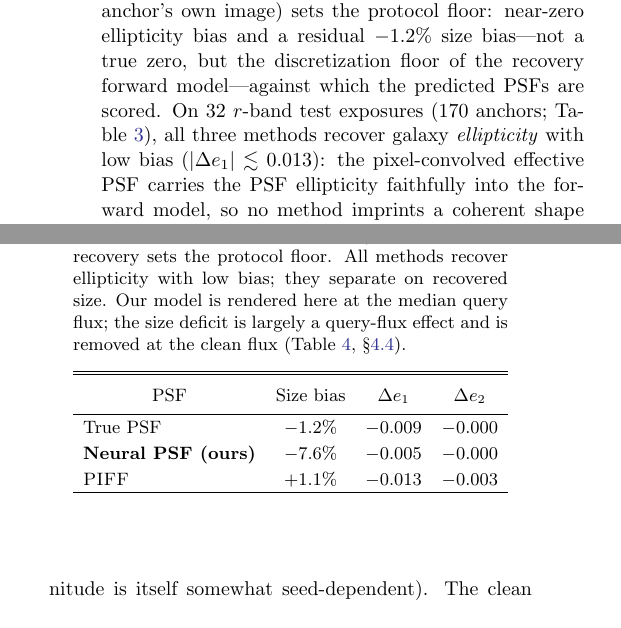
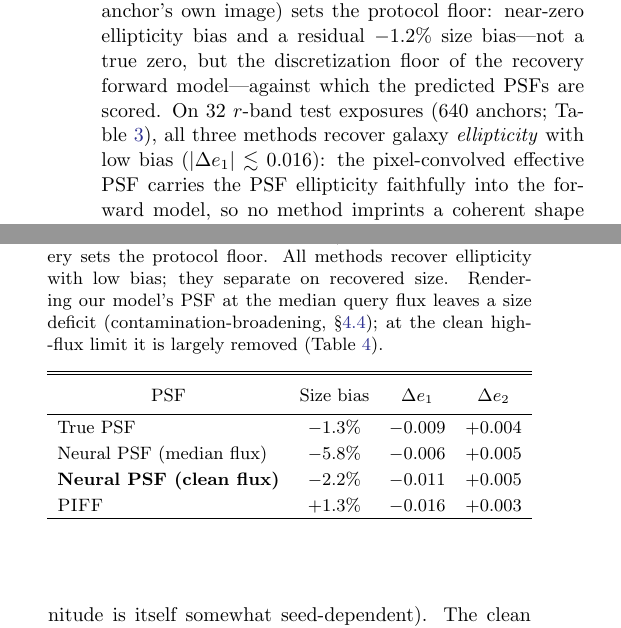
Before and after one commit to jeff-regier/ImplicitPSF, a LaTeX paper (manuscript/main.tex): two parts of the columns of page 6 of 18, joined at a grey line, cut so that both start at the same text. The pictures show the PDF file manuscript/main.pdf that the author committed with the source.

Commit message:
manuscript: make tab:galrec the consistent 32-exp run (n=640) + fix stale numbers
tab:galrec now reports the same 32-exp/n=640 run as the text (was the original 170-anchor run, raw -7.6%,
inconsistent with the de-confounded -4.6% in the text) and adds a clean-flux row (median -5.8% -> clean
-2.2%; de-confounded -4.5% -> -0.9%). Fixed stale '170 anchors' -> 640 and |de1|<0.013 -> 0.016 (text +
fig caption). Consistency proofread pass.

```diff
--- a/manuscript/main.tex
+++ b/manuscript/main.tex
@@ -389,8 +389,8 @@ predicts the PSF there from the \emph{other} stars and recovers the galaxy. Reco
 with the true PSF (the anchor's own image) sets the protocol floor: near-zero ellipticity
 bias and a residual $-1.2\%$ size bias---not a true zero, but the discretization floor of
 the recovery forward model---against which the predicted PSFs are scored.
-On 32 $r$-band test exposures (170 anchors; Table~\ref{tab:galrec}), all three methods recover galaxy
-\emph{ellipticity} with low bias ($|\Delta e_1|\lesssim0.013$): the pixel-convolved
+On 32 $r$-band test exposures (640 anchors; Table~\ref{tab:galrec}), all three methods recover galaxy
+\emph{ellipticity} with low bias ($|\Delta e_1|\lesssim0.016$): the pixel-convolved
 effective PSF carries the PSF ellipticity faithfully into the forward model, so no method
 imprints a coherent shape error on the recovered galaxies, the weak-lensing-critical
 property, which our model satisfies on par with the per-exposure baselines. The methods
@@ -426,7 +426,7 @@ the consequential quantity for shear, is unbiased throughout.
 \centering
 \includegraphics[width=0.75\textwidth]{figures/fig_galrec.pdf}
 \caption{Galaxy recovery on real data (star-anchored injection), median $\pm$ bootstrap 95\%
-CI per PSF. Left: recovered ellipticity is low-bias ($|\Delta e_1|\lesssim0.013$) for all
+CI per PSF. Left: recovered ellipticity is low-bias ($|\Delta e_1|\lesssim0.016$) for all
 three methods. Right: recovered \emph{size}. Queried at the median flux our model runs small
 (contamination-broadening of the predicted PSF); queried at the clean high-flux limit it
 recovers to near the true-PSF floor (\S\ref{sec:galrec}). \textsc{PIFF} is shown for
@@ -436,17 +436,18 @@ reference.\label{fig:galrec}}
 
 
 \begin{deluxetable}{lccc}
-\tablecaption{Star-anchored galaxy injection--recovery (32 $r$-band test exposures, 170 anchors). The
+\tablecaption{Star-anchored galaxy injection--recovery (32 $r$-band test exposures, 640 anchors). The
 true-PSF recovery sets the protocol floor. All methods recover ellipticity with low bias;
-they separate on recovered size. Our model is rendered here at the median query flux; the
-size deficit is largely a query-flux effect and is removed at the clean flux
-(Table~\ref{tab:fluxsize}, \S\ref{sec:galrec}).\label{tab:galrec}}
+they separate on recovered size. Rendering our model's PSF at the median query flux leaves
+a size deficit (contamination-broadening, \S\ref{sec:galrec}); at the clean high-flux limit
+it is largely removed (Table~\ref{tab:fluxsize}).\label{tab:galrec}}
 \tablehead{\colhead{PSF} & \colhead{Size bias} & \colhead{$\Delta e_1$} &
 \colhead{$\Delta e_2$}}
 \startdata
-True PSF            & $-1.2\%$ & $-0.009$ & $-0.000$ \\
-\textbf{Neural PSF (ours)}  & $-7.6\%$ & $-0.005$ & $-0.000$ \\
-\textsc{PIFF}       & $+1.1\%$ & $-0.013$ & $-0.003$ \\
+True PSF                          & $-1.3\%$ & $-0.009$ & $+0.004$ \\
+Neural PSF (median flux)          & $-5.8\%$ & $-0.006$ & $+0.005$ \\
+\textbf{Neural PSF (clean flux)}  & $-2.2\%$ & $-0.011$ & $+0.005$ \\
+\textsc{PIFF}                     & $+1.3\%$ & $-0.016$ & $+0.003$ \\
 \enddata
 \end{deluxetable}
 
```
Also changed, not shown: manuscript/main.pdf.
